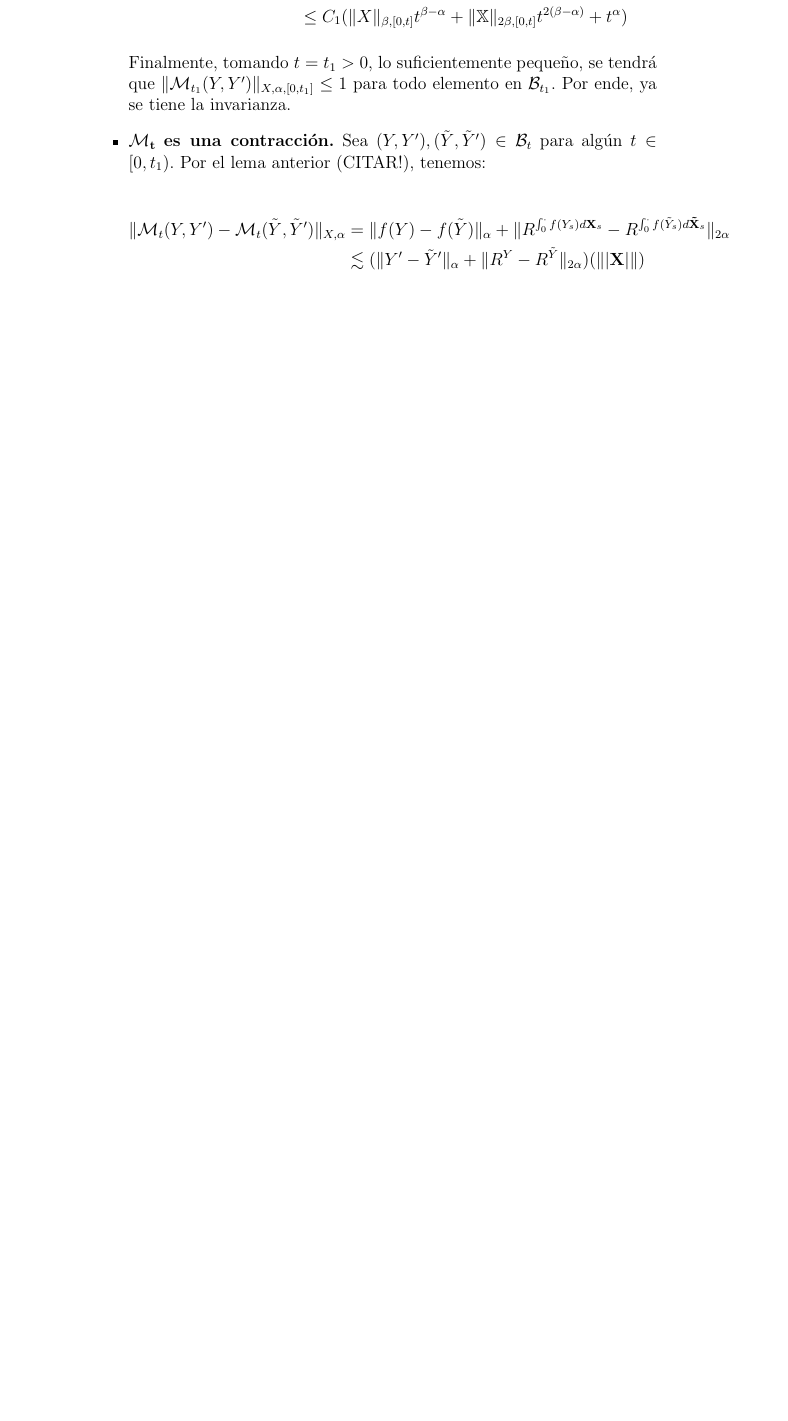
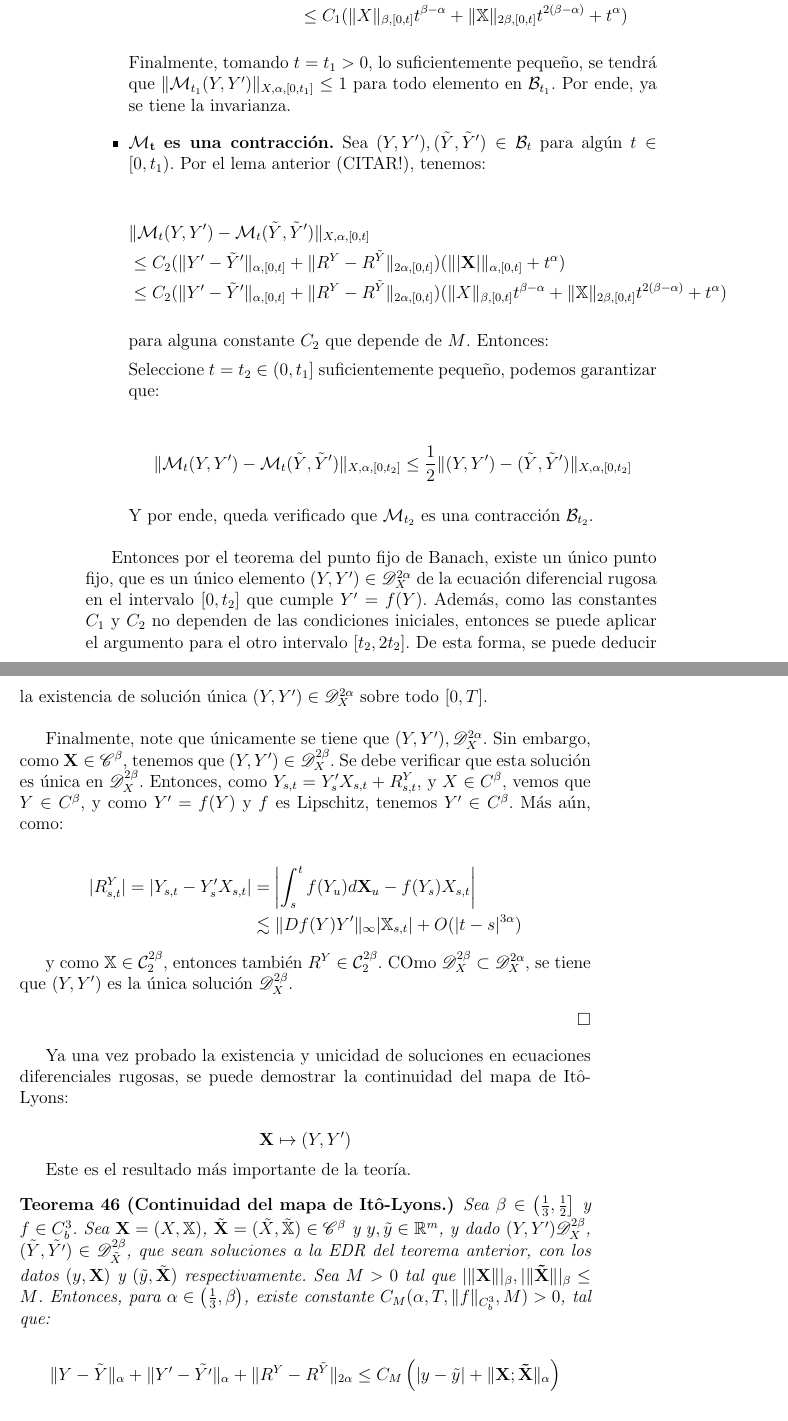
Before and after one commit to Alqui1/CaminosRugosos_TG_CC, a LaTeX book (Trabajo_Grado/main.tex, which reads Trabajo_Grado/C5/TG_C5.tex): part of page 92 of 103 before the commit and two parts of pages 92 and 93 of 105 after it, the two joined at a grey line, cut so that both start at the same text, the shorter picture padded with empty space. Compiled offline with pdfLaTeX.

Commit message:
Continuidad Ito-Lyons

```diff
--- a/Trabajo_Grado/C5/TG_C5.tex
+++ b/Trabajo_Grado/C5/TG_C5.tex
@@ -186,9 +186,72 @@ Sea $M = $. Note que, si $(Y, Y') \in \mathscr{B}_t$, luego $\lvert Y'_0 \rvert
 
 	\item $\mathbf{\mathcal{M}_t}$ \textbf{es una contracción.} Sea $(Y, Y'), ( \tilde{Y}, \tilde{Y}' ) \in \mathcal{B}_{t}$ para algún $t \in [0,t_1)$. Por el lema anterior (CITAR!), tenemos:
 
+	\begin{comment}
 	\begin{align*}
 		\lVert  \mathcal{M}_t (Y, Y') - \mathcal{M}_t (\tilde{Y}, \tilde{Y}') \rVert_{X, \alpha} &=  \lVert f(Y) - f(\tilde{Y}) \rVert_{\alpha} + \lVert R^{\int_0^{\cdot} f(Y_s) d\mathbf{X}_s} - R^{\int_0^{\cdot} f( \tilde{Y}_s ) d \mathbf{ \tilde{X} }_s }  \rVert_{2 \alpha} \\
-		&\lesssim ( \lVert Y' - \tilde{Y}' \rVert_{\alpha} + \lVert R^Y - R^{\tilde{Y}} \rVert_{2\alpha} )( \lVert \lvert \mathbf{X} \rvert \rVert  )
+		&\lesssim ( \lVert Y' - \tilde{Y}' \rVert_{\alpha} + \lVert R^Y - R^{\tilde{Y}} \rVert_{2\alpha} )( \lVert \lvert \mathbf{X} \rvert \rVert_{\alpha} + t^{\alpha}  )
+	\end{align*}
+	\end{comment}
+
+	% tal que
+
+	\begin{align*}
+		&\lVert \mathcal{M}_t (Y, Y') - \mathcal{M}_t (\tilde{Y}, \tilde{Y}')  \rVert_{X, \alpha, [0,t]} \\
+		&\leq C_2 ( \lVert Y' - \tilde{Y}' \rVert_{\alpha, [0,t]} + \lVert R^Y - R^{\tilde{Y}} \rVert_{2\alpha, [0,t]} ) ( \lVert \lvert \mathbf{X} \rvert \rVert_{\alpha, [0,t]} + t^{\alpha} ) \\
+		&\leq C_2 ( \lVert Y' - \tilde{Y}' \rVert_{\alpha, [0,t]} + \lVert R^Y - R^{\tilde{Y}} \rVert_{2\alpha, [0,t]} ) ( \lVert X \rVert_{\beta, [0,t]} t^{\beta - \alpha} + \lVert \mathbb{X} \rVert_{2\beta, [0,t]} t^{2(\beta - \alpha)} + t^{\alpha} )
 	\end{align*}
 
+	para alguna constante $C_2$ que depende de $M$. Entonces:
+
+	\begin{comment}
+	\begin{align*}
+		&\lVert \mathcal{M}_t (Y, Y') - \mathcal{M}_t (\tilde{Y}, \tilde{Y}')  \rVert_{X, \alpha, [0,t]} \\
+		&\leq C_2 ( \lVert Y' - \tilde{Y}' \rVert_{\alpha, [0,t]} + \lVert R^Y - R^{\tilde{Y}} \rVert_{2\alpha, [0,t]} ) ( \lVert X \rVert_{\beta, [0,t]} t^{\beta - \alpha} + \lVert \mathbb{X} \rVert_{2\beta, [0,t]} t^{2(\beta - \alpha)} + t^{\alpha} )
+	\end{align*}
+	\end{comment}
+
+	Seleccione $t = t_2 \in (0, t_1]$ suficientemente pequeño, podemos garantizar que:
+
+	\[
+		\lVert \mathcal{M}_t (Y, Y') - \mathcal{M}_t (\tilde{Y}, \tilde{Y}')  \rVert_{X, \alpha, [0,t_2]} \leq \frac{1}{2} \lVert (Y, Y') - (\tilde{Y}, \tilde{Y}') \rVert_{X, \alpha, [0,t_2]}
+	\]
+
+	Y por ende, queda verificado que $\mathcal{M}_{t_2}$ es una contracción $\mathcal{B}_{t_2}$.
+
 \end{itemize}
+
+Entonces por el teorema del punto fijo de Banach, existe un único punto fijo, que es un único elemento $(Y, Y') \in \mathscr{D}^{2\alpha}_X$ de la ecuación diferencial rugosa en el intervalo $[0, t_2]$ que cumple $Y' = f(Y)$. Además, como las constantes $C_1$ y $C_2$ no dependen de las condiciones iniciales, entonces se puede aplicar el argumento para el otro intervalo $[t_2, 2t_2]$. De esta forma, se puede deducir la existencia de solución única $(Y, Y') \in \mathscr{D}^{2\alpha}_X$ sobre todo $[0,T]$. \\
+
+Finalmente, note que únicamente se tiene que $(Y, Y') ,\mathscr{D}^{2\alpha}_X$. Sin embargo, como $\mathbf{X} \in \mathscr{C}^{\beta}$, tenemos que $(Y, Y') \in \mathscr{D}^{2\beta}_X$. Se debe verificar que esta solución es única en $\mathscr{D}^{2\beta}_X$. Entonces, como $Y_{s,t} = Y'_s X_{s,t} + R^Y_{s,t}$, y $X \in C^{\beta}$, vemos que $Y \in C^{\beta}$, y como $Y' = f(Y)$ y $f$ es Lipschitz, tenemos $Y' \in C^{\beta}$. Más aún, como:
+
+\begin{align*}
+	\lvert R^Y_{s,t} \rvert = \lvert Y_{s,t} - Y'_s X_{s,t} \rvert &= \left\lvert \int_s^t f(Y_u) d\mathbf{X}_u - f(Y_s) X_{s,t} \right\rvert \\
+	&\lesssim \lVert Df(Y) Y' \rVert_{\infty} \lvert \mathbb{X}_{s,t} \rvert + O( \lvert t - s \rvert^{3\alpha} )
+\end{align*}
+
+y como $\mathbb{X} \in \mathcal{C}^{2\beta}_2$, entonces también $R^Y \in \mathcal{C}^{2\beta}_2$. COmo $\mathscr{D}^{2\beta}_X \subset \mathscr{D}^{2\alpha}_X$, se tiene que $(Y,Y')$ es la única solución $\mathscr{D}^{2\beta}_X$.
+
+\begin{flushright}
+	$\Box$
+\end{flushright}
+
+
+Ya una vez probado la existencia y unicidad de soluciones en ecuaciones diferenciales rugosas, se puede demostrar la continuidad del mapa de Itô-Lyons:
+
+\[
+	\mathbf{X} \mapsto (Y, Y')
+\]
+
+Este es el resultado más importante de la teoría.
+
+\begin{theorem}[Continuidad del mapa de Itô-Lyons.]
+	Sea $\beta \in \left( \frac{1}{3}, \frac{1}{2} \right]$ y $f \in C^3_b$. Sea $\mathbf{X} = (X, \mathbb{X})$, $\tilde{\mathbf{X}} = (\tilde{X}, \tilde{\mathbb{X}}) \in \mathscr{C}^{\beta}$ y $y, \tilde{y} \in \mathbb{R}^m$, y dado $(Y, Y') \mathscr{D}_X^{2\beta}$, $(\tilde{Y}, \tilde{Y'}) \in \mathscr{D}_{\tilde{X}}^{2\beta}$, que sean soluciones a la EDR del teorema anterior, con los datos $(y, \mathbf{X})$ y $(\tilde{y}, \tilde{\mathbf{X}})$ respectivamente. Sea $M > 0$ tal que $\lvert \lVert \mathbf{X} \rVert \rvert_{\beta}, \lvert \lVert \mathbf{ \tilde{X} } \rVert \rvert_{\beta} \leq M$. Entonces, para $\alpha \in \left( \frac{1}{3}, \beta \right)$, existe constante $C_M(\alpha, T, \lVert f \rVert_{C^3_b}, M) > 0$, tal que:
+
+    \[
+        \lVert Y - \tilde{Y} \rVert_{\alpha} + \lVert Y' - \tilde{Y'} \rVert_{\alpha} + \lVert R^Y - R^{\tilde{Y}}\rVert_{2\alpha} \leq C_M \left( \lvert y - \tilde{y} \rvert + \lVert \mathbf{X}; \mathbf{ \tilde{X} } \rVert_{\alpha} \right)
+    \]
+
+\end{theorem}
+
+
+\section{Ecuaciones diferenciales estocásticas en el contexto de caminos rugosos.}
```
Also changed, not shown: Trabajo_Grado/main.pdf, 5 other files.
